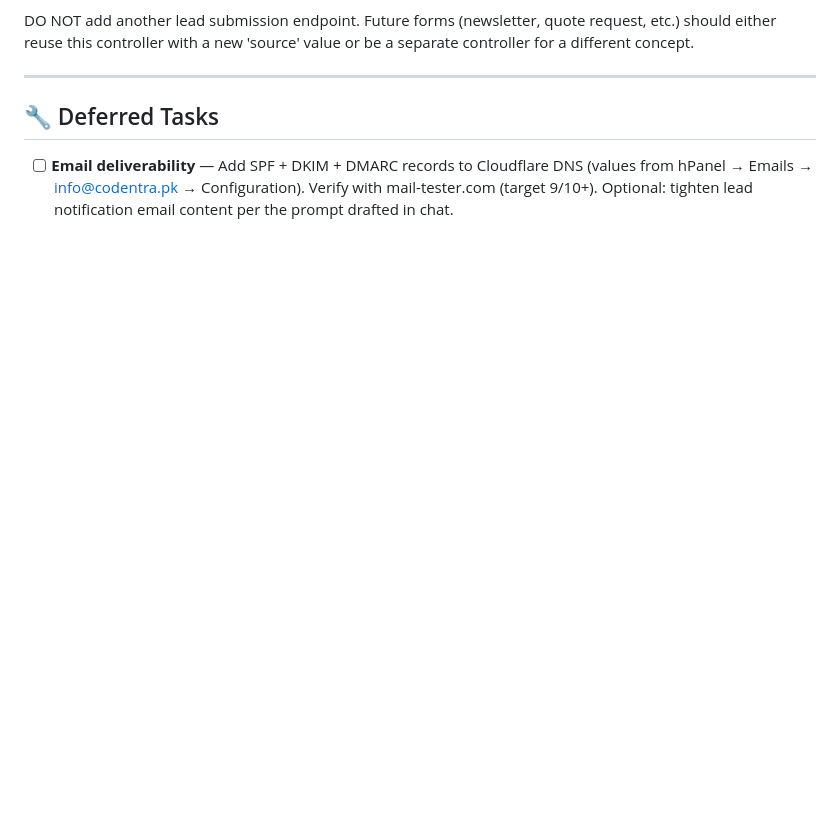
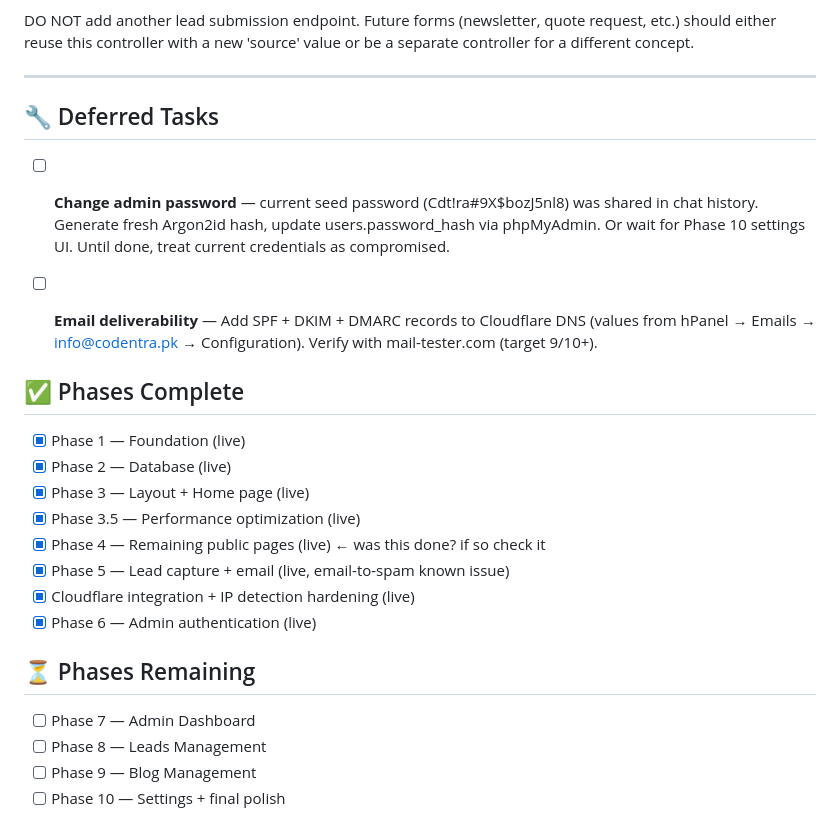
Before and after one commit to sadiqmayari/codentra.pk, a Markdown page: CLAUDE.md, the part around the change. GitHub-like rendering; blank space fills up the shorter version.

Commit message:
claude: update CLAUDE.md

```diff
--- a/CLAUDE.md
+++ b/CLAUDE.md
@@ -357,4 +357,24 @@ quote request, etc.) should either reuse this controller with a new
 
 ## 🔧 Deferred Tasks
 
-- [ ] **Email deliverability** — Add SPF + DKIM + DMARC records to Cloudflare DNS (values from hPanel → Emails → info@codentra.pk → Configuration). Verify with mail-tester.com (target 9/10+). Optional: tighten lead notification email content per the prompt drafted in chat.
+- [ ] **Change admin password** — current seed password (Cdt!ra#9X$bozJ5nl8) was shared in chat history. Generate fresh Argon2id hash, update users.password_hash via phpMyAdmin. Or wait for Phase 10 settings UI. Until done, treat current credentials as compromised.
+- [ ] **Email deliverability** — Add SPF + DKIM + DMARC records to Cloudflare DNS (values from hPanel → Emails → info@codentra.pk → Configuration). Verify with mail-tester.com (target 9/10+).
+
+
+## ✅ Phases Complete
+
+- [x] Phase 1 — Foundation (live)
+- [x] Phase 2 — Database (live)
+- [x] Phase 3 — Layout + Home page (live)
+- [x] Phase 3.5 — Performance optimization (live)
+- [x] Phase 4 — Remaining public pages (live)  ← was this done? if so check it
+- [x] Phase 5 — Lead capture + email (live, email-to-spam known issue)
+- [x] Cloudflare integration + IP detection hardening (live)
+- [x] Phase 6 — Admin authentication (live)
+
+## ⏳ Phases Remaining
+
+- [ ] Phase 7 — Admin Dashboard
+- [ ] Phase 8 — Leads Management
+- [ ] Phase 9 — Blog Management
+- [ ] Phase 10 — Settings + final polish
```
